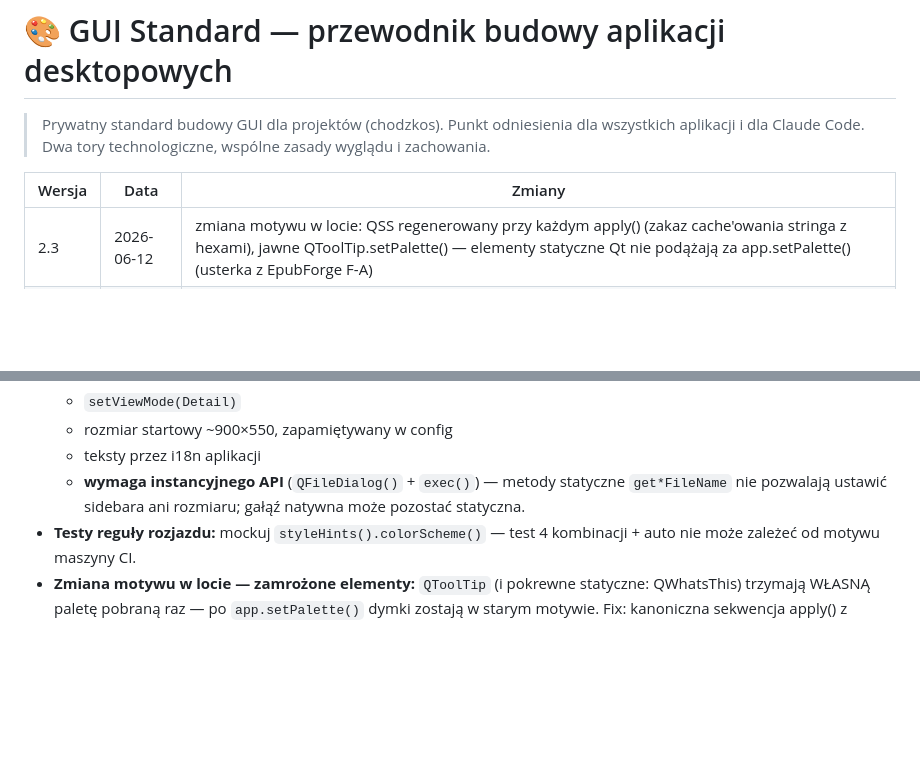
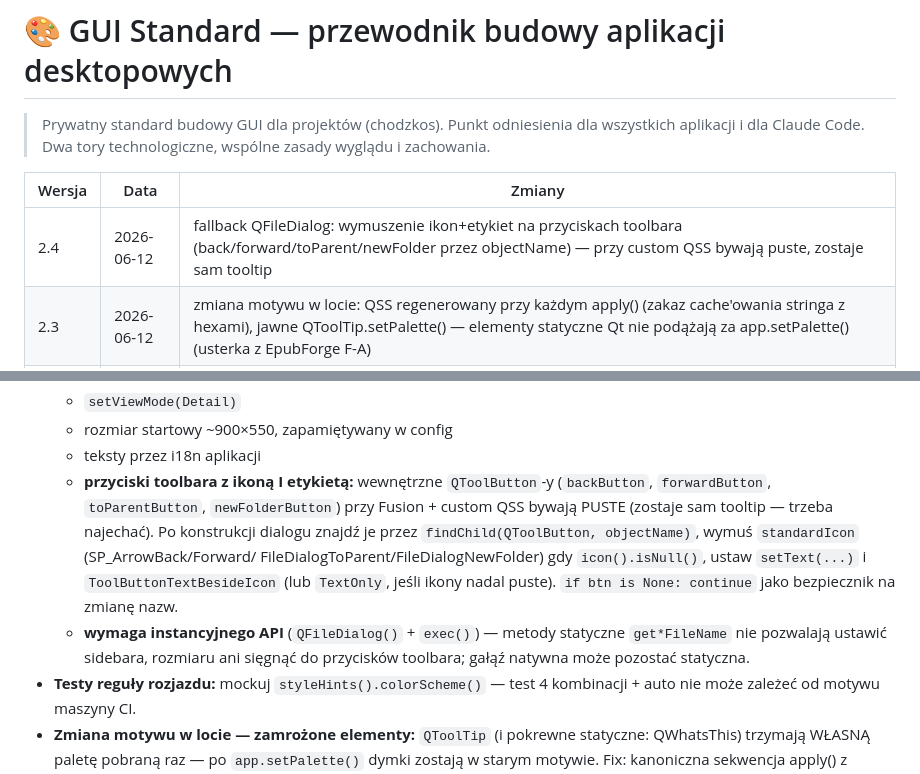
Before and after one commit to chodzkos/epubforge, a Markdown page: GUI_STANDARD.md, 2 parts joined by grey strips. Rendered like a GitHub page; blank space fills up the shorter version.

Commit message:
docs(gui): update standard for QFileDialog toolbar buttons

```diff
--- a/GUI_STANDARD.md
+++ b/GUI_STANDARD.md
@@ -6,6 +6,7 @@
 
 | Wersja | Data | Zmiany |
 |---|---|---|
+| 2.4 | 2026-06-12 | fallback QFileDialog: wymuszenie ikon+etykiet na przyciskach toolbara (back/forward/toParent/newFolder przez objectName) — przy custom QSS bywają puste, zostaje sam tooltip |
 | 2.3 | 2026-06-12 | zmiana motywu w locie: QSS regenerowany przy każdym apply() (zakaz cache'owania stringa z hexami), jawne QToolTip.setPalette() — elementy statyczne Qt nie podążają za app.setPalette() (usterka z EpubForge F-A) |
 | 2.2 | 2026-06-12 | dialog fallback: jawny binarny trade-off przy rozjeździe + standard konfiguracji nienatywnego QFileDialog (sidebar, Detail, rozmiar, instancyjne API); odrzucona opcja „zawsze natywne" z warunkiem rewizji |
 | 2.1 | 2026-06-12 | symetryczna reguła rozjazdu motywów (dialogi natywne I pasek tytułu — oba kierunki, nie tylko app dark + system light); odczyt motywu systemu przy otwarciu dialogu; update() po re-aplikacji motywu (usterka z EpubForge F-S) |
@@ -190,9 +191,17 @@ Aplikacje docelowe, większe projekty, wszystko gdzie ciemny motyw i wygląd maj
   - `setViewMode(Detail)`
   - rozmiar startowy ~900×550, zapamiętywany w config
   - teksty przez i18n aplikacji
+  - **przyciski toolbara z ikoną I etykietą:** wewnętrzne `QToolButton`-y
+    (`backButton`, `forwardButton`, `toParentButton`, `newFolderButton`)
+    przy Fusion + custom QSS bywają PUSTE (zostaje sam tooltip — trzeba
+    najechać). Po konstrukcji dialogu znajdź je przez `findChild(QToolButton,
+    objectName)`, wymuś `standardIcon` (SP_ArrowBack/Forward/
+    FileDialogToParent/FileDialogNewFolder) gdy `icon().isNull()`, ustaw
+    `setText(...)` i `ToolButtonTextBesideIcon` (lub `TextOnly`, jeśli ikony
+    nadal puste). `if btn is None: continue` jako bezpiecznik na zmianę nazw.
   - **wymaga instancyjnego API** (`QFileDialog()` + `exec()`) — metody
-    statyczne `get*FileName` nie pozwalają ustawić sidebara ani rozmiaru;
-    gałąź natywna może pozostać statyczna.
+    statyczne `get*FileName` nie pozwalają ustawić sidebara, rozmiaru ani
+    sięgnąć do przycisków toolbara; gałąź natywna może pozostać statyczna.
 - **Testy reguły rozjazdu:** mockuj `styleHints().colorScheme()` —
   test 4 kombinacji + auto nie może zależeć od motywu maszyny CI.
 - **Zmiana motywu w locie — zamrożone elementy:** `QToolTip` (i pokrewne
```
